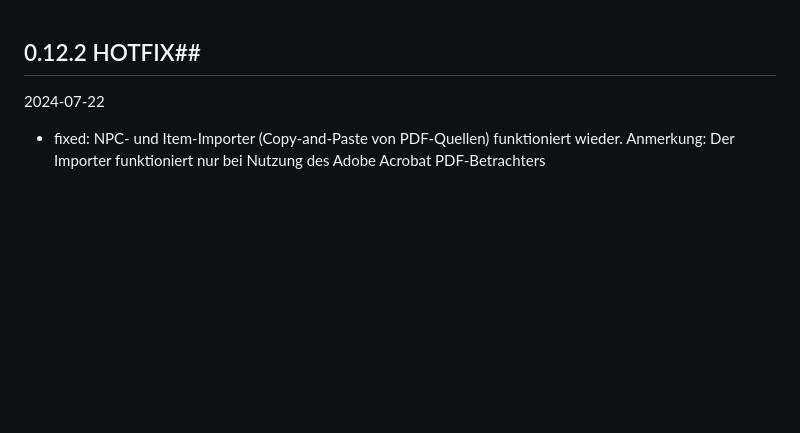
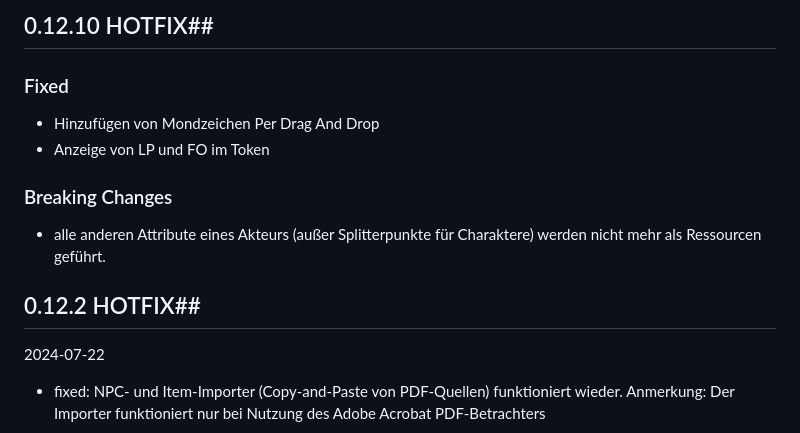
Before and after one commit to kdomke/Splittermond, a Markdown page: CHANGELOG.md, the part around the change. Rendered like a GitHub page; blank space fills up the shorter version.

Commit message:
fix(Actor resources): edit changelog
Signed-off-by: m-2squared <176928581+m-2squared@users.noreply.github.com>

```diff
--- a/CHANGELOG.md
+++ b/CHANGELOG.md
@@ -1,3 +1,9 @@
+## 0.12.10 HOTFIX##
+### Fixed
+* Hinzufügen von Mondzeichen Per Drag And Drop
+* Anzeige von LP und FO im Token
+### Breaking Changes
+* alle anderen Attribute eines Akteurs (außer Splitterpunkte für Charaktere) werden nicht mehr als Ressourcen geführt.
 ## 0.12.2 HOTFIX##
 2024-07-22
 
```
